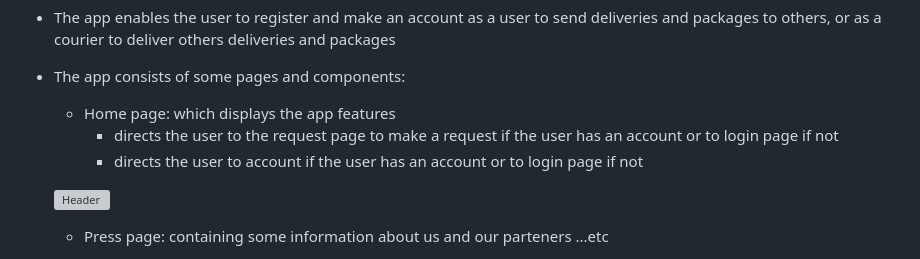
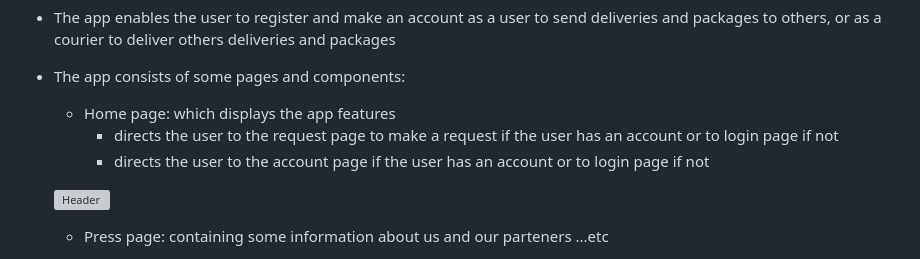
Before and after one commit to HebaMak/Courier4Me, a Markdown page: README.md, the part around the change. Rendered like a GitHub page; grey boxes are pictures that could not be loaded.

```diff
--- a/README.md
+++ b/README.md
@@ -9,7 +9,7 @@
 * The app consists of some pages and components:
   * Home page: which displays the app features
     - directs the user to the request page to make a request if the user has an account or to login page if not
-    - directs the user to account if the user has an account or to login page if not
+    - directs the user to the account page if the user has an account or to login page if not
 
   [![Header](https://res.cloudinary.com/hapiii/image/upload/v1676582784/HYF/graduation%20project/qfta79auc51flykullwn.png)](https://some-url.dev/)
 
```
